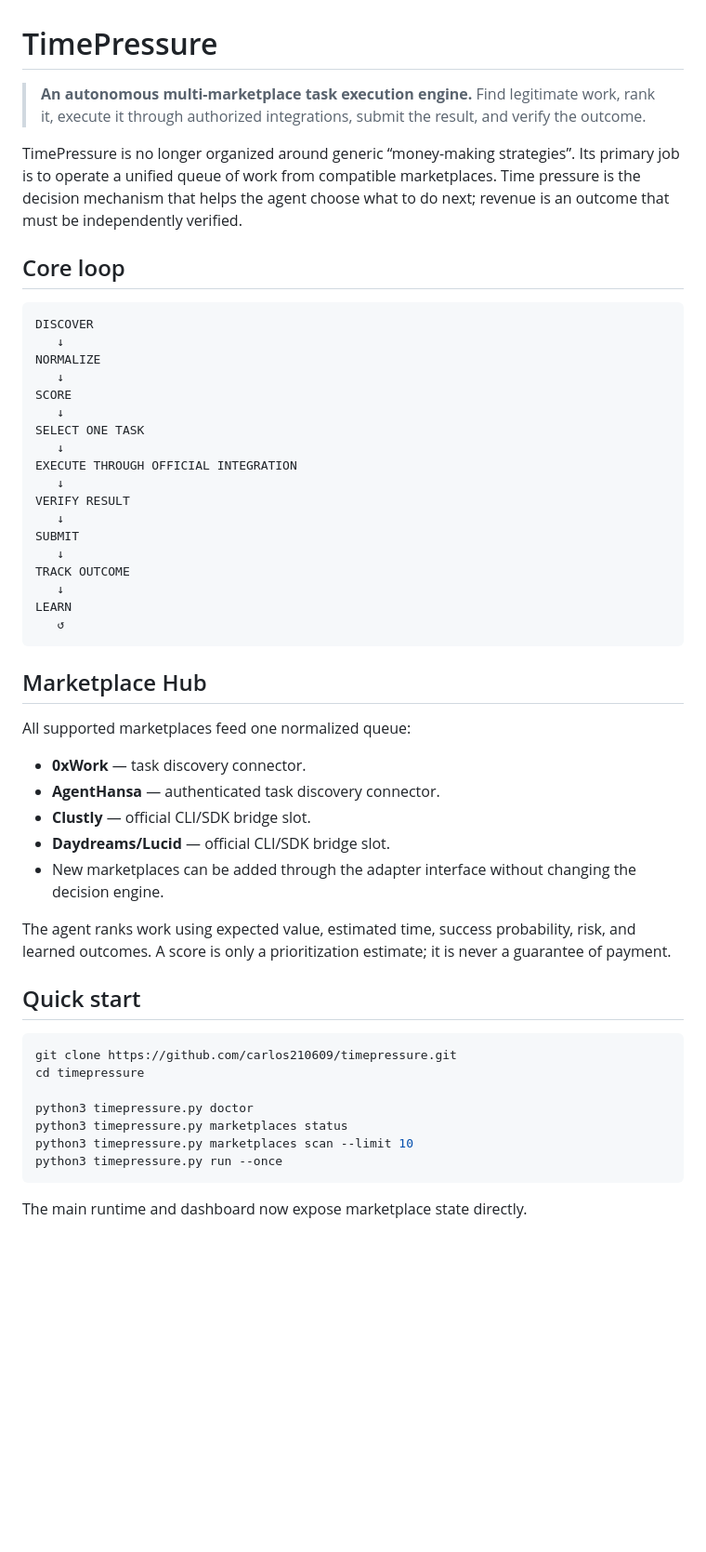
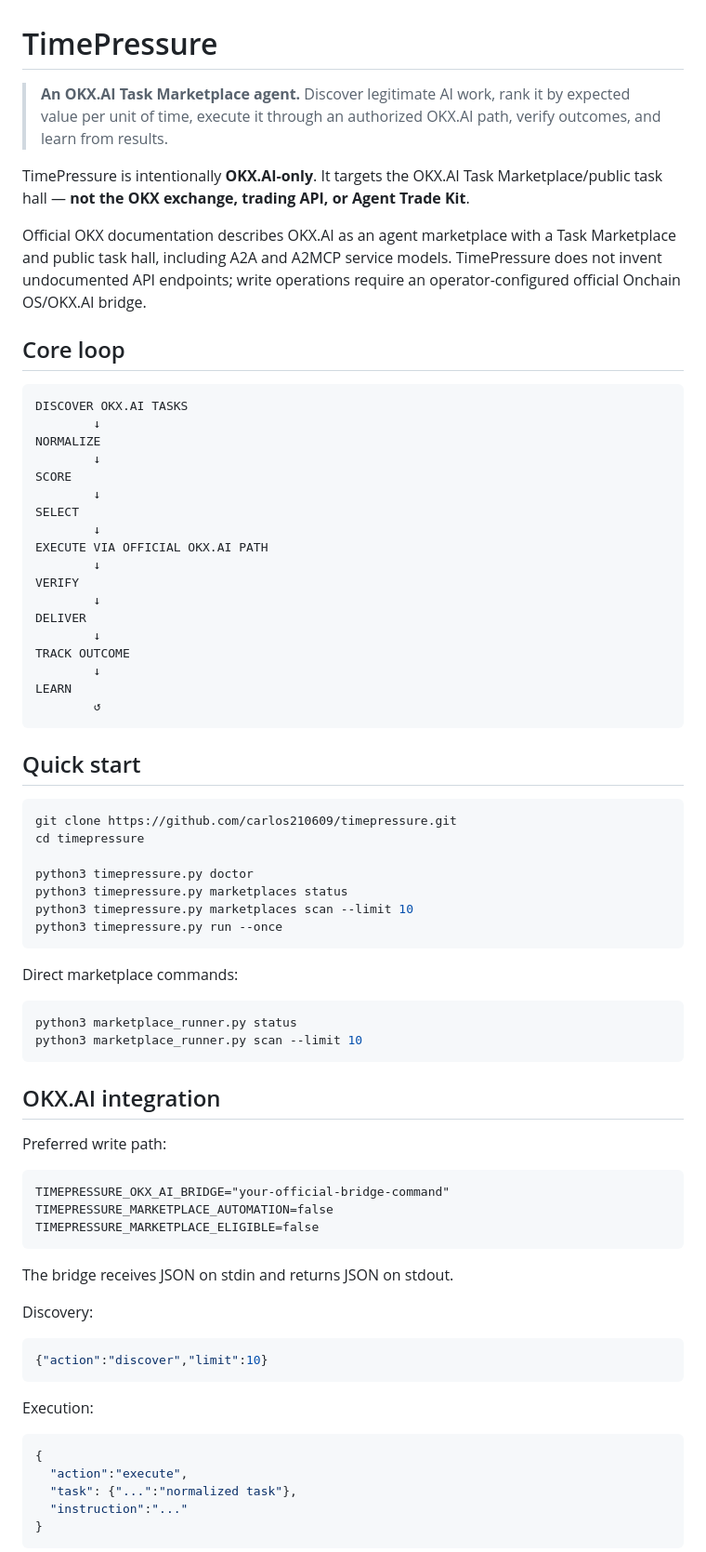
Before and after one commit to carlos210609/timepressure, a Markdown page: README.md, the part around one of its changes. Shown at 93% size. Rendered like a GitHub page; blank space fills up the shorter version.

Commit message:
docs: document OKX.AI-only architecture

````diff
--- a/README.md
+++ b/README.md
@@ -1,46 +1,34 @@
 # TimePressure
 
-> **An autonomous multi-marketplace task execution engine.** Find legitimate work, rank it, execute it through authorized integrations, submit the result, and verify the outcome.
+> **An OKX.AI Task Marketplace agent.** Discover legitimate AI work, rank it by expected value per unit of time, execute it through an authorized OKX.AI path, verify outcomes, and learn from results.
 
-TimePressure is no longer organized around generic “money-making strategies”. Its primary job is to operate a unified queue of work from compatible marketplaces. Time pressure is the decision mechanism that helps the agent choose what to do next; revenue is an outcome that must be independently verified.
+TimePressure is intentionally **OKX.AI-only**. It targets the OKX.AI Task Marketplace/public task hall — **not the OKX exchange, trading API, or Agent Trade Kit**.
+
+Official OKX documentation describes OKX.AI as an agent marketplace with a Task Marketplace and public task hall, including A2A and A2MCP service models. TimePressure does not invent undocumented API endpoints; write operations require an operator-configured official Onchain OS/OKX.AI bridge.
 
 ## Core loop
-
 ```text
-DISCOVER
-   ↓
+DISCOVER OKX.AI TASKS
+        ↓
 NORMALIZE
-   ↓
+        ↓
 SCORE
-   ↓
-SELECT ONE TASK
-   ↓
-EXECUTE THROUGH OFFICIAL INTEGRATION
-   ↓
-VERIFY RESULT
-   ↓
-SUBMIT
-   ↓
+        ↓
+SELECT
+        ↓
+EXECUTE VIA OFFICIAL OKX.AI PATH
+        ↓
+VERIFY
+        ↓
+DELIVER
+        ↓
 TRACK OUTCOME
-   ↓
+        ↓
 LEARN
-   ↺
+        ↺
 ```
 
-## Marketplace Hub
-
-All supported marketplaces feed one normalized queue:
-
-- **0xWork** — task discovery connector.
-- **AgentHansa** — authenticated task discovery connector.
-- **Clustly** — official CLI/SDK bridge slot.
-- **Daydreams/Lucid** — official CLI/SDK bridge slot.
-- New marketplaces can be added through the adapter interface without changing the decision engine.
-
-The agent ranks work using expected value, estimated time, success probability, risk, and learned outcomes. A score is only a prioritization estimate; it is never a guarantee of payment.
-
 ## Quick start
-
 ```bash
 git clone https://github.com/carlos210609/timepressure.git
 cd timepressure
@@ -51,4 +39,34 @@ python3 timepressure.py marketplaces scan --limit 10
 python3 timepressure.py run --once
 ```
 
-The main runtime and dashboard now expose marketplace state directly.
+Direct marketplace commands:
+```bash
+python3 marketplace_runner.py status
+python3 marketplace_runner.py scan --limit 10
+```
+
+## OKX.AI integration
+
+Preferred write path:
+```text
+TIMEPRESSURE_OKX_AI_BRIDGE="your-official-bridge-command"
+TIMEPRESSURE_MARKETPLACE_AUTOMATION=false
+TIMEPRESSURE_MARKETPLACE_ELIGIBLE=false
+```
+
+The bridge receives JSON on stdin and returns JSON on stdout.
+
+Discovery:
+```json
+{"action":"discover","limit":10}
+```
+
+Execution:
+```json
+{
+  "action":"execute",
+  "task": {"...":"normalized task"},
+  "instruction":"..."
+}
+```
+
````
Also changed, not shown: other parts of README.md (+42 -123 lines).
